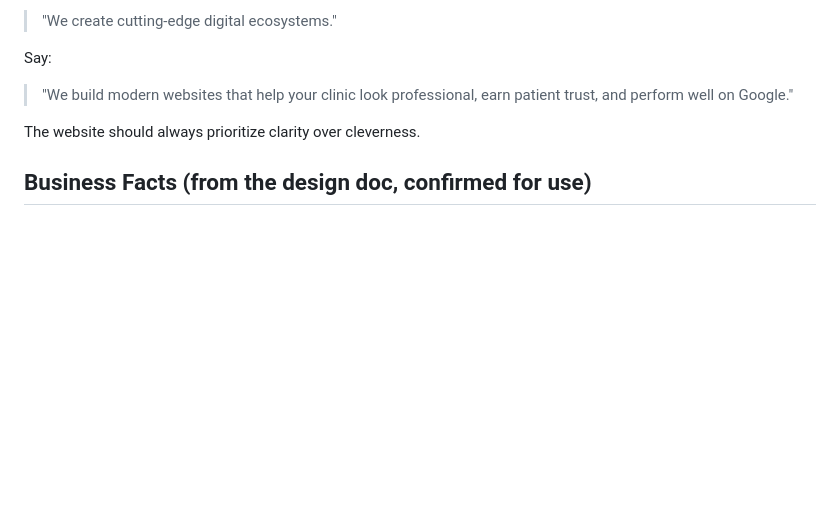
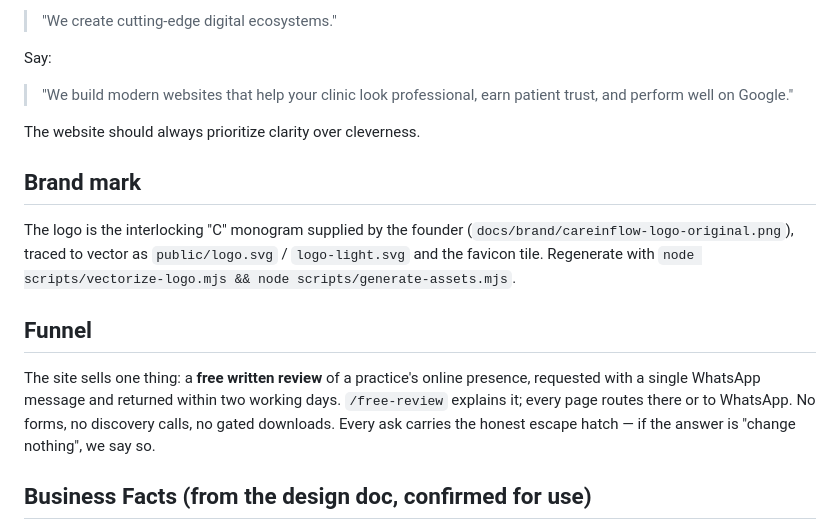
Before and after one commit to jaidevjethi/careinflow-website, a Markdown page: docs/context/business-context.md, the part around the change. Rendered like a GitHub page; blank space fills up the shorter version.

Commit message:
Record logo and funnel decisions in the business context doc
Co-Authored-By: Claude Fable 5 <noreply@anthropic.com>

```diff
--- a/docs/context/business-context.md
+++ b/docs/context/business-context.md
@@ -196,6 +196,21 @@ Say:
 
 The website should always prioritize clarity over cleverness.
 
+## Brand mark
+
+The logo is the interlocking "C" monogram supplied by the founder
+(`docs/brand/careinflow-logo-original.png`), traced to vector as
+`public/logo.svg` / `logo-light.svg` and the favicon tile. Regenerate with
+`node scripts/vectorize-logo.mjs && node scripts/generate-assets.mjs`.
+
+## Funnel
+
+The site sells one thing: a **free written review** of a practice's online
+presence, requested with a single WhatsApp message and returned within two
+working days. `/free-review` explains it; every page routes there or to
+WhatsApp. No forms, no discovery calls, no gated downloads. Every ask carries
+the honest escape hatch — if the answer is "change nothing", we say so.
+
 ## Business Facts (from the design doc, confirmed for use)
 
 - Founder: Jaidev Jethi
```
